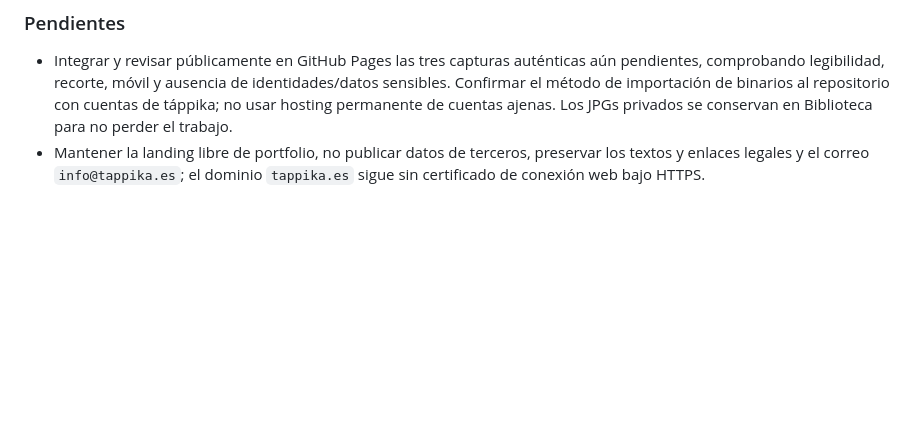
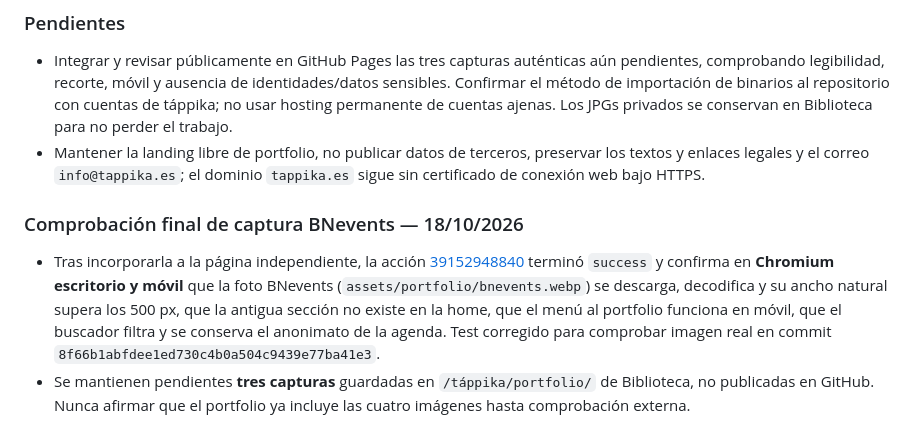
Before and after one commit to tappika-apps/tappika-apps.github.io, a Markdown page: TAPPIKA_ESTADO_Y_CONTINUIDAD.md, the part around the change. Rendered like a GitHub page; blank space fills up the shorter version.

Commit message:
Record verified live BNevents screenshot and outstanding three portfolio image assets

```diff
--- a/TAPPIKA_ESTADO_Y_CONTINUIDAD.md
+++ b/TAPPIKA_ESTADO_Y_CONTINUIDAD.md
@@ -335,3 +335,7 @@ Se localizaron archivos de las aplicaciones en la Biblioteca, sin acceder a cuen
 ### Pendientes
 - Integrar y revisar públicamente en GitHub Pages las tres capturas auténticas aún pendientes, comprobando legibilidad, recorte, móvil y ausencia de identidades/datos sensibles. Confirmar el método de importación de binarios al repositorio con cuentas de táppika; no usar hosting permanente de cuentas ajenas. Los JPGs privados se conservan en Biblioteca para no perder el trabajo.
 - Mantener la landing libre de portfolio, no publicar datos de terceros, preservar los textos y enlaces legales y el correo `info@tappika.es`; el dominio `tappika.es` sigue sin certificado de conexión web bajo HTTPS.
+
+### Comprobación final de captura BNevents — 18/10/2026
+- Tras incorporarla a la página independiente, la acción [39152948840](https://github.com/tappika-apps/tappika-apps.github.io/actions/runs/39152948840) terminó `success` y confirma en **Chromium escritorio y móvil** que la foto BNevents (`assets/portfolio/bnevents.webp`) se descarga, decodifica y su ancho natural supera los 500 px, que la antigua sección no existe en la home, que el menú al portfolio funciona en móvil, que el buscador filtra y se conserva el anonimato de la agenda. Test corregido para comprobar imagen real en commit `8f66b1abfdee1ed730c4b0a504c9439e77ba41e3`.
+- Se mantienen pendientes **tres capturas** guardadas en `/táppika/portfolio/` de Biblioteca, no publicadas en GitHub. Nunca afirmar que el portfolio ya incluye las cuatro imágenes hasta comprobación externa.
```
